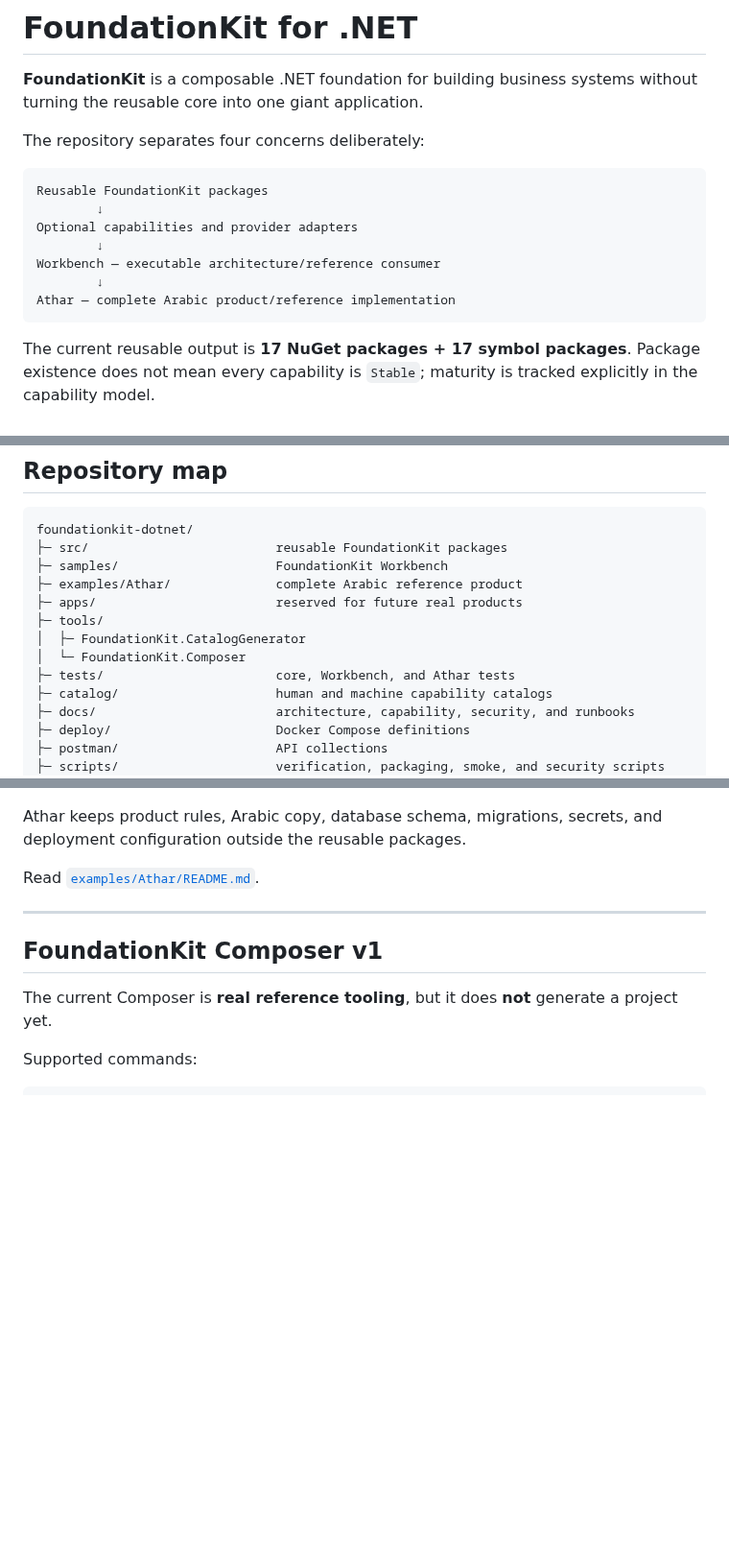
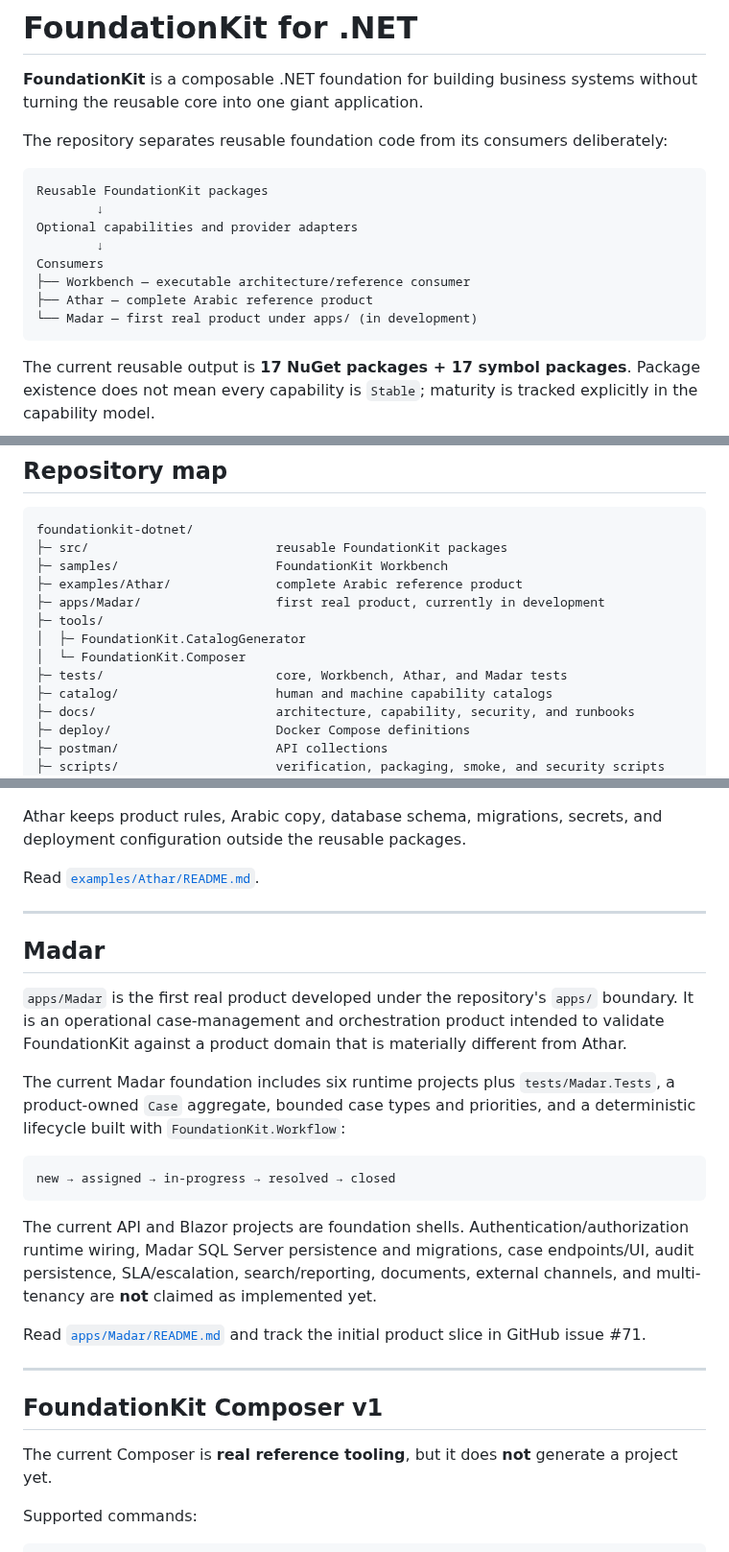
Before and after one commit to a2sn2/entertainment-api-docs, a Markdown page: README.md, 3 parts joined by grey strips. Shown at 96% size. Drawn GitHub-style; blank space fills up the shorter version.

Commit message:
Document Madar as first real product consumer

````diff
--- a/README.md
+++ b/README.md
@@ -2,16 +2,17 @@
 
 **FoundationKit** is a composable .NET foundation for building business systems without turning the reusable core into one giant application.
 
-The repository separates four concerns deliberately:
+The repository separates reusable foundation code from its consumers deliberately:
 
 ```text
 Reusable FoundationKit packages
         ↓
 Optional capabilities and provider adapters
         ↓
-Workbench — executable architecture/reference consumer
-        ↓
-Athar — complete Arabic product/reference implementation
+Consumers
+├── Workbench — executable architecture/reference consumer
+├── Athar — complete Arabic reference product
+└── Madar — first real product under apps/ (in development)
 ```
 
 The current reusable output is **17 NuGet packages + 17 symbol packages**. Package existence does not mean every capability is `Stable`; maturity is tracked explicitly in the capability model.
@@ -27,11 +28,11 @@ foundationkit-dotnet/
 ├─ src/                         reusable FoundationKit packages
 ├─ samples/                     FoundationKit Workbench
 ├─ examples/Athar/              complete Arabic reference product
-├─ apps/                        reserved for future real products
+├─ apps/Madar/                  first real product, currently in development
 ├─ tools/
 │  ├─ FoundationKit.CatalogGenerator
 │  └─ FoundationKit.Composer
-├─ tests/                       core, Workbench, and Athar tests
+├─ tests/                       core, Workbench, Athar, and Madar tests
 ├─ catalog/                     human and machine capability catalogs
 ├─ docs/                        architecture, capability, security, and runbooks
 ├─ deploy/                      Docker Compose definitions
@@ -189,6 +190,22 @@ Read [`examples/Athar/README.md`](examples/Athar/README.md).
 
 ---
 
+## Madar
+
+`apps/Madar` is the first real product developed under the repository's `apps/` boundary. It is an operational case-management and orchestration product intended to validate FoundationKit against a product domain that is materially different from Athar.
+
+The current Madar foundation includes six runtime projects plus `tests/Madar.Tests`, a product-owned `Case` aggregate, bounded case types and priorities, and a deterministic lifecycle built with `FoundationKit.Workflow`:
+
+```text
+new → assigned → in-progress → resolved → closed
+```
+
+The current API and Blazor projects are foundation shells. Authentication/authorization runtime wiring, Madar SQL Server persistence and migrations, case endpoints/UI, audit persistence, SLA/escalation, search/reporting, documents, external channels, and multi-tenancy are **not** claimed as implemented yet.
+
+Read [`apps/Madar/README.md`](apps/Madar/README.md) and track the initial product slice in GitHub issue #71.
+
+---
+
 ## FoundationKit Composer v1
 
 The current Composer is **real reference tooling**, but it does **not** generate a project yet.
````
Also changed, not shown: other parts of README.md (+6 -3 lines).
